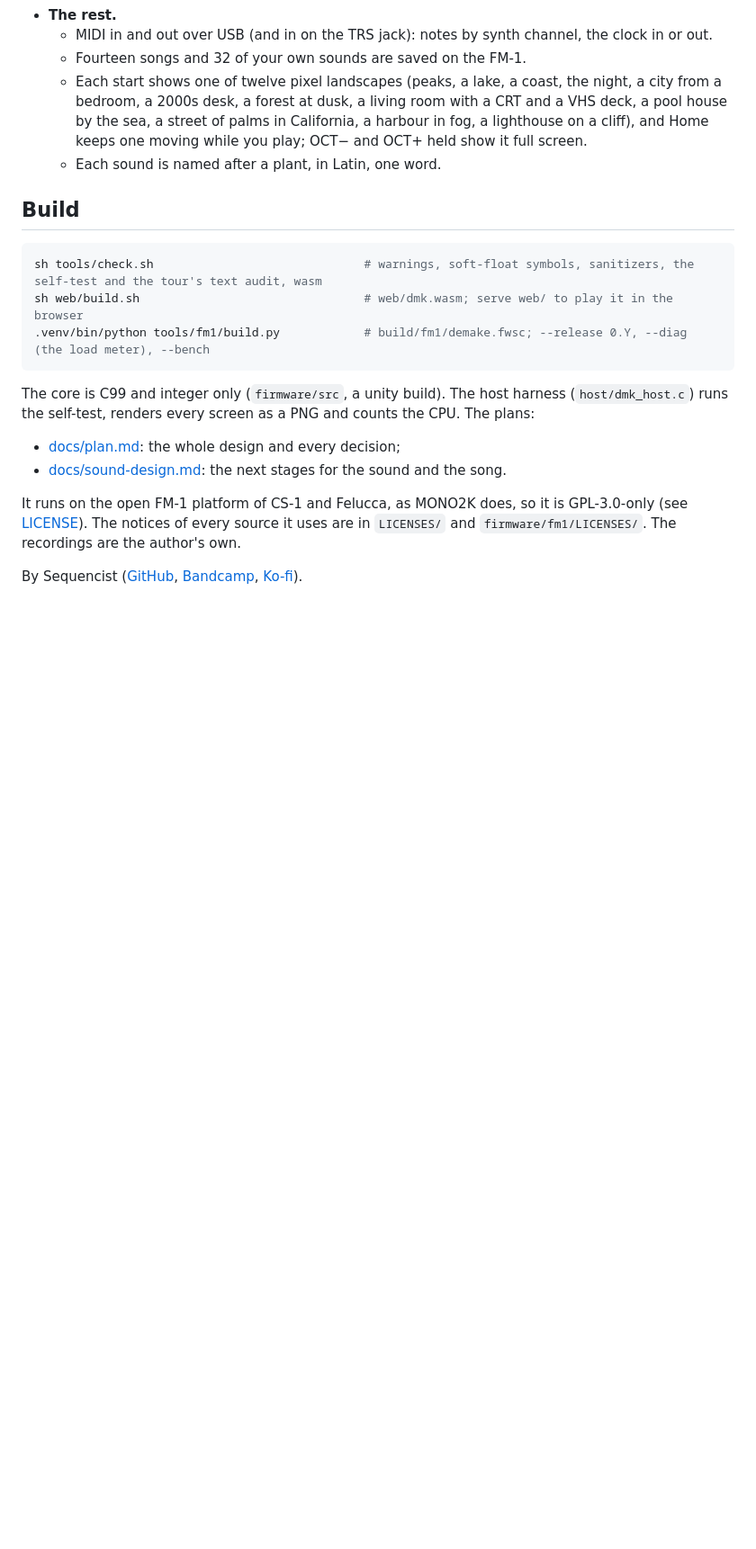
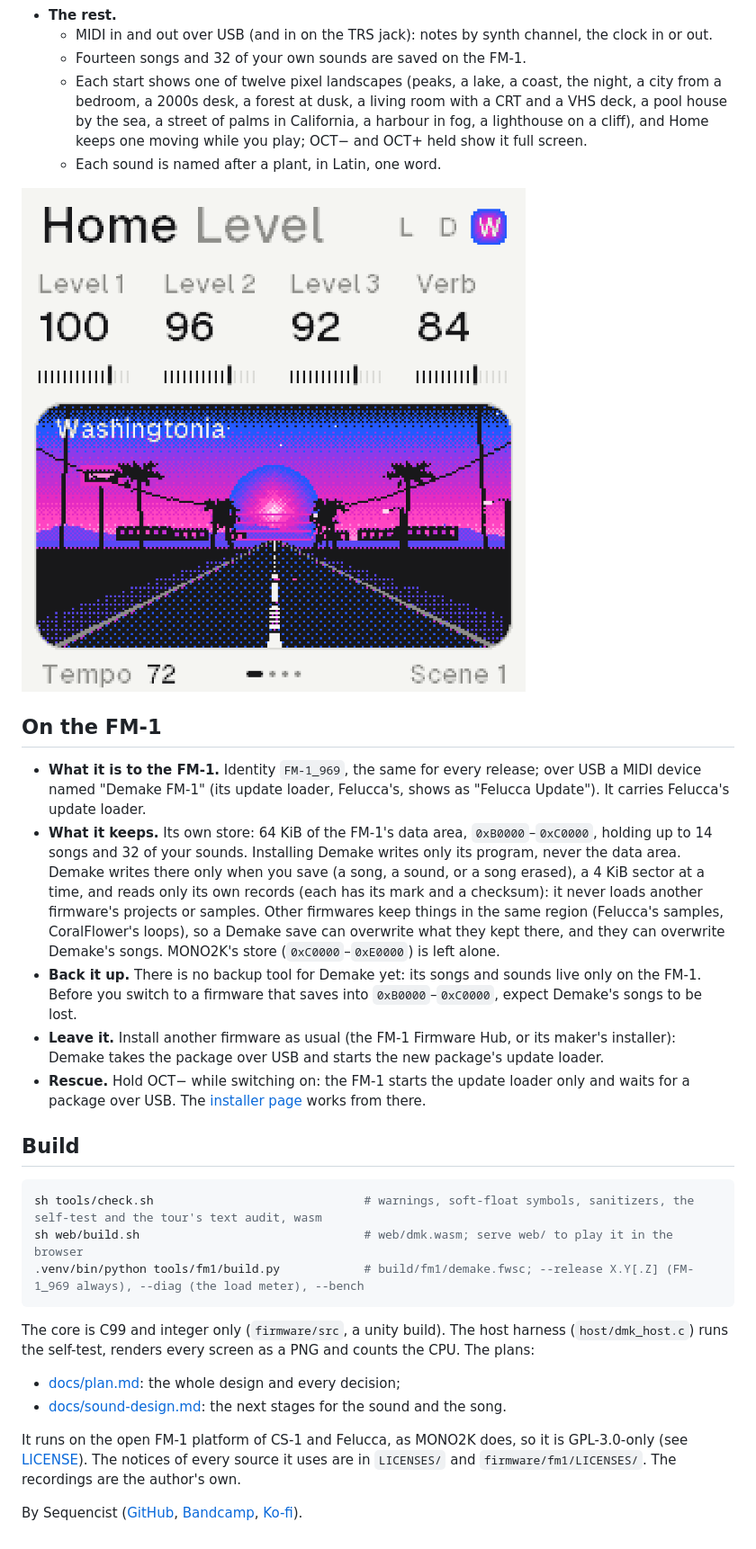
Before and after one commit to InigoHernandez/demake-synth, a Markdown page: README.md, the part around the change. Shown at 90% size. GitHub-like rendering; pictures changed too: docs/hub/screen-4x.png (added); blank space fills up the shorter version.

````diff
--- a/README.md
+++ b/README.md
@@ -44,12 +44,31 @@ dithered, for what is lit.
     and OCT+ held show it full screen.
   - Each sound is named after a plant, in Latin, one word.
 
+![Demake on the FM-1: Home, synth 3's landscape](docs/hub/screen-4x.png)
+
+## On the FM-1
+
+- **What it is to the FM-1.** Identity `FM-1_969`, the same for every release; over USB a MIDI device named
+  "Demake FM-1" (its update loader, Felucca's, shows as "Felucca Update"). It carries Felucca's update loader.
+- **What it keeps.** Its own store: 64 KiB of the FM-1's data area, `0xB0000`–`0xC0000`, holding up to 14 songs and
+  32 of your sounds. Installing Demake writes only its program, never the data area. Demake writes there only when
+  you save (a song, a sound, or a song erased), a 4 KiB sector at a time, and reads only its own records (each has
+  its mark and a checksum): it never loads another firmware's projects or samples. Other firmwares keep things in
+  the same region (Felucca's samples, CoralFlower's loops), so a Demake save can overwrite what they kept there,
+  and they can overwrite Demake's songs. MONO2K's store (`0xC0000`–`0xE0000`) is left alone.
+- **Back it up.** There is no backup tool for Demake yet: its songs and sounds live only on the FM-1. Before you
+  switch to a firmware that saves into `0xB0000`–`0xC0000`, expect Demake's songs to be lost.
+- **Leave it.** Install another firmware as usual (the FM-1 Firmware Hub, or its maker's installer): Demake takes
+  the package over USB and starts the new package's update loader.
+- **Rescue.** Hold OCT− while switching on: the FM-1 starts the update loader only and waits for a package over USB.
+  The [installer page](https://inigohernandez.github.io/demake-synth/install.html) works from there.
+
 ## Build
 
 ```bash
 sh tools/check.sh                              # warnings, soft-float symbols, sanitizers, the self-test and the tour's text audit, wasm
 sh web/build.sh                                # web/dmk.wasm; serve web/ to play it in the browser
-.venv/bin/python tools/fm1/build.py            # build/fm1/demake.fwsc; --release 0.Y, --diag (the load meter), --bench
+.venv/bin/python tools/fm1/build.py            # build/fm1/demake.fwsc; --release X.Y[.Z] (FM-1_969 always), --diag (the load meter), --bench
 ```
 
 The core is C99 and integer only (`firmware/src`, a unity build). The host harness (`host/dmk_host.c`) runs the
````
Also changed, not shown: docs/hub/SUBMIT.md (added, +123 -0 lines), docs/hub/release-0.4.8.md (added, +12 -0 lines), docs/plan.md (+4 -0 lines), docs/sound-design.md (+3 -3 lines), docs/hub/demake-2x.gif (added), docs/hub/demake.gif (added), docs/hub/screen.png (added), docs/hub/screens-wide.png (added), 9 other files.
